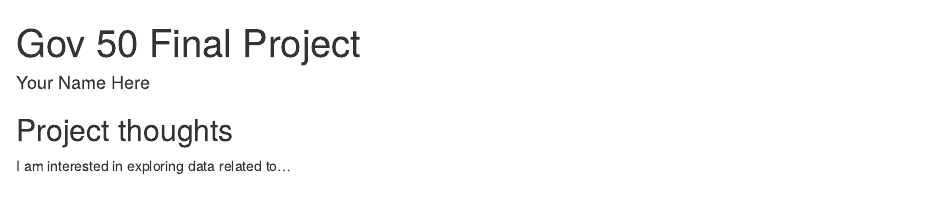
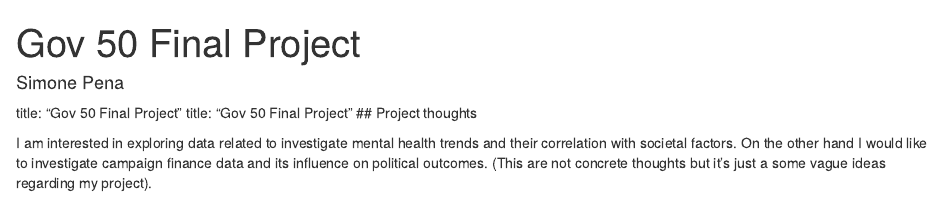
Before and after one commit to Sim1666/G0v50, an R Markdown document (index.Rmd): the page in a window 1100 px wide, from its top. Rendered offline with R 4.5, knitr and Pandoc, with nearby package versions; drawn as R Markdown's standard HTML page in place of the format the file asks for.

Commit message:
Milestone

```diff
--- a/index.Rmd
+++ b/index.Rmd
@@ -1,7 +1,7 @@
 ---
 title: "Gov 50 Final Project"
-author: "Your Name Here"
-description: "My final project"
+author: "Simone Pena"
+description: "Final project-Milestone"
 output:
   distill::distill_article:
     self_contained: false
@@ -9,6 +9,8 @@ output:
 
 
 
+title: "Gov 50 Final Project"
+title: "Gov 50 Final Project"
 ## Project thoughts
 
-I am interested in exploring data related to...
+I am interested in exploring data related to investigate mental health trends and their correlation with societal factors. On the other hand I would like to investigate campaign finance data and its influence on political outcomes. (This are not concrete thoughts but it's just a some vague ideas regarding my project).
```
Also changed, not shown: index.html.
